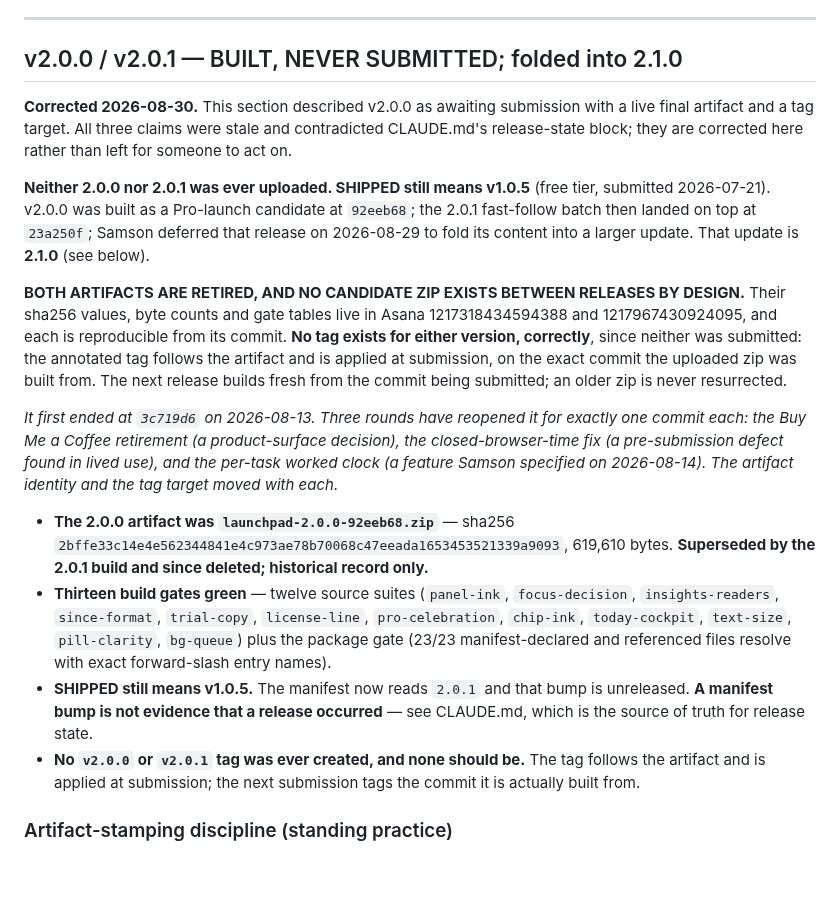
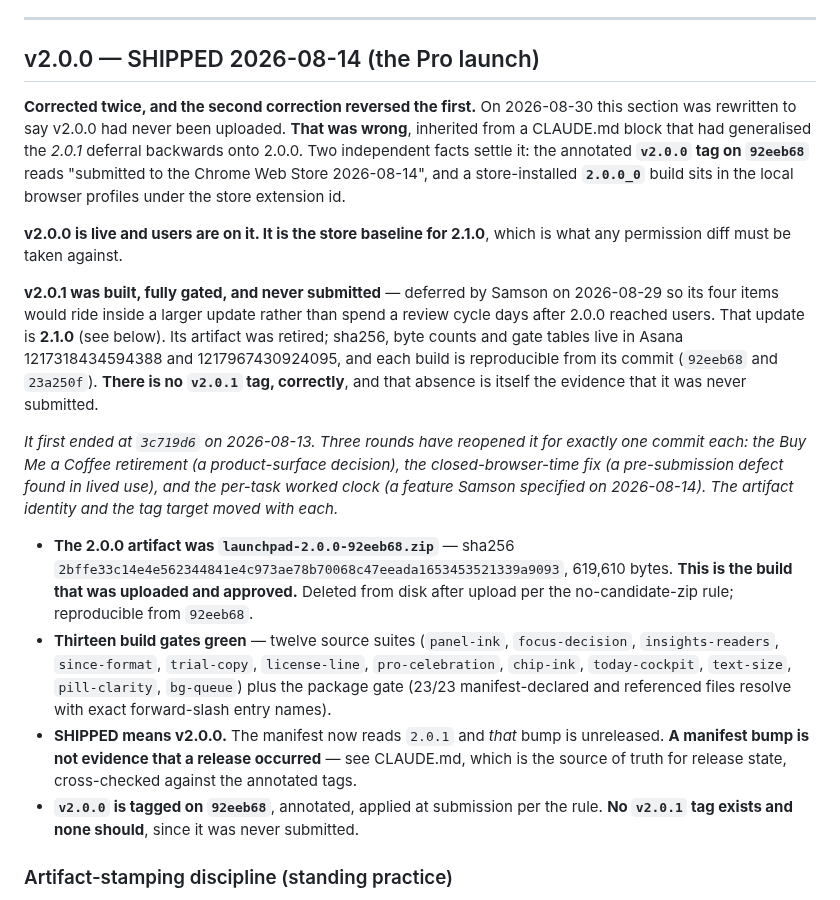
Before and after one commit to samson-cyber/launchpad, a Markdown page: docs/ROADMAP.md, the part around the change. GitHub-like rendering; blank space fills up the shorter version.

```diff
--- a/docs/ROADMAP.md
+++ b/docs/ROADMAP.md
@@ -25,30 +25,30 @@ The free LaunchPad Chrome extension, live on the Chrome Web Store.
 
 ---
 
-## v2.0.0 / v2.0.1 — BUILT, NEVER SUBMITTED; folded into 2.1.0
+## v2.0.0 — SHIPPED 2026-08-14 (the Pro launch)
 
-**Corrected 2026-08-30.** This section described v2.0.0 as awaiting submission with a live final
-artifact and a tag target. All three claims were stale and contradicted CLAUDE.md's release-state
-block; they are corrected here rather than left for someone to act on.
+**Corrected twice, and the second correction reversed the first.** On 2026-08-30 this section was
+rewritten to say v2.0.0 had never been uploaded. **That was wrong**, inherited from a CLAUDE.md block
+that had generalised the *2.0.1* deferral backwards onto 2.0.0. Two independent facts settle it: the
+annotated **`v2.0.0` tag on `92eeb68`** reads "submitted to the Chrome Web Store 2026-08-14", and a
+store-installed **`2.0.0_0`** build sits in the local browser profiles under the store extension id.
 
-**Neither 2.0.0 nor 2.0.1 was ever uploaded. SHIPPED still means v1.0.5** (free tier, submitted
-2026-07-21). v2.0.0 was built as a Pro-launch candidate at `92eeb68`; the 2.0.1 fast-follow batch then
-landed on top at `23a250f`; Samson deferred that release on 2026-08-29 to fold its content into a
-larger update. That update is **2.1.0** (see below).
+**v2.0.0 is live and users are on it. It is the store baseline for 2.1.0**, which is what any
+permission diff must be taken against.
 
-**BOTH ARTIFACTS ARE RETIRED, AND NO CANDIDATE ZIP EXISTS BETWEEN RELEASES BY DESIGN.** Their sha256
-values, byte counts and gate tables live in Asana 1217318434594388 and 1217967430924095, and each is
-reproducible from its commit. **No tag exists for either version, correctly**, since neither was
-submitted: the annotated tag follows the artifact and is applied at submission, on the exact commit
-the uploaded zip was built from. The next release builds fresh from the commit being submitted; an
-older zip is never resurrected.
+**v2.0.1 was built, fully gated, and never submitted** — deferred by Samson on 2026-08-29 so its four
+items would ride inside a larger update rather than spend a review cycle days after 2.0.0 reached
+users. That update is **2.1.0** (see below). Its artifact was retired; sha256, byte counts and gate
+tables live in Asana 1217318434594388 and 1217967430924095, and each build is reproducible from its
+commit (`92eeb68` and `23a250f`). **There is no `v2.0.1` tag, correctly**, and that absence is itself
+the evidence that it was never submitted.
 
 *It first ended at `3c719d6` on 2026-08-13. Three rounds have reopened it for exactly one commit each: the Buy Me a Coffee retirement (a product-surface decision), the closed-browser-time fix (a pre-submission defect found in lived use), and the per-task worked clock (a feature Samson specified on 2026-08-14). The artifact identity and the tag target moved with each.*
 
-- **The 2.0.0 artifact was `launchpad-2.0.0-92eeb68.zip`** — sha256 `2bffe33c14e4e562344841e4c973ae78b70068c47eeada1653453521339a9093`, 619,610 bytes. **Superseded by the 2.0.1 build and since deleted; historical record only.**
+- **The 2.0.0 artifact was `launchpad-2.0.0-92eeb68.zip`** — sha256 `2bffe33c14e4e562344841e4c973ae78b70068c47eeada1653453521339a9093`, 619,610 bytes. **This is the build that was uploaded and approved.** Deleted from disk after upload per the no-candidate-zip rule; reproducible from `92eeb68`.
 - **Thirteen build gates green** — twelve source suites (`panel-ink`, `focus-decision`, `insights-readers`, `since-format`, `trial-copy`, `license-line`, `pro-celebration`, `chip-ink`, `today-cockpit`, `text-size`, `pill-clarity`, `bg-queue`) plus the package gate (23/23 manifest-declared and referenced files resolve with exact forward-slash entry names).
-- **SHIPPED still means v1.0.5.** The manifest now reads `2.0.1` and that bump is unreleased. **A manifest bump is not evidence that a release occurred** — see CLAUDE.md, which is the source of truth for release state.
-- **No `v2.0.0` or `v2.0.1` tag was ever created, and none should be.** The tag follows the artifact and is applied at submission; the next submission tags the commit it is actually built from.
+- **SHIPPED means v2.0.0.** The manifest now reads `2.0.1` and *that* bump is unreleased. **A manifest bump is not evidence that a release occurred** — see CLAUDE.md, which is the source of truth for release state, cross-checked against the annotated tags.
+- **`v2.0.0` is tagged on `92eeb68`**, annotated, applied at submission per the rule. **No `v2.0.1` tag exists and none should**, since it was never submitted.
 
 ### Artifact-stamping discipline (standing practice)
 
```
Also changed, not shown: CLAUDE.md (+9 -7 lines), docs/RELEASE-NOTES-2.1.0.md (+9 -4 lines).
